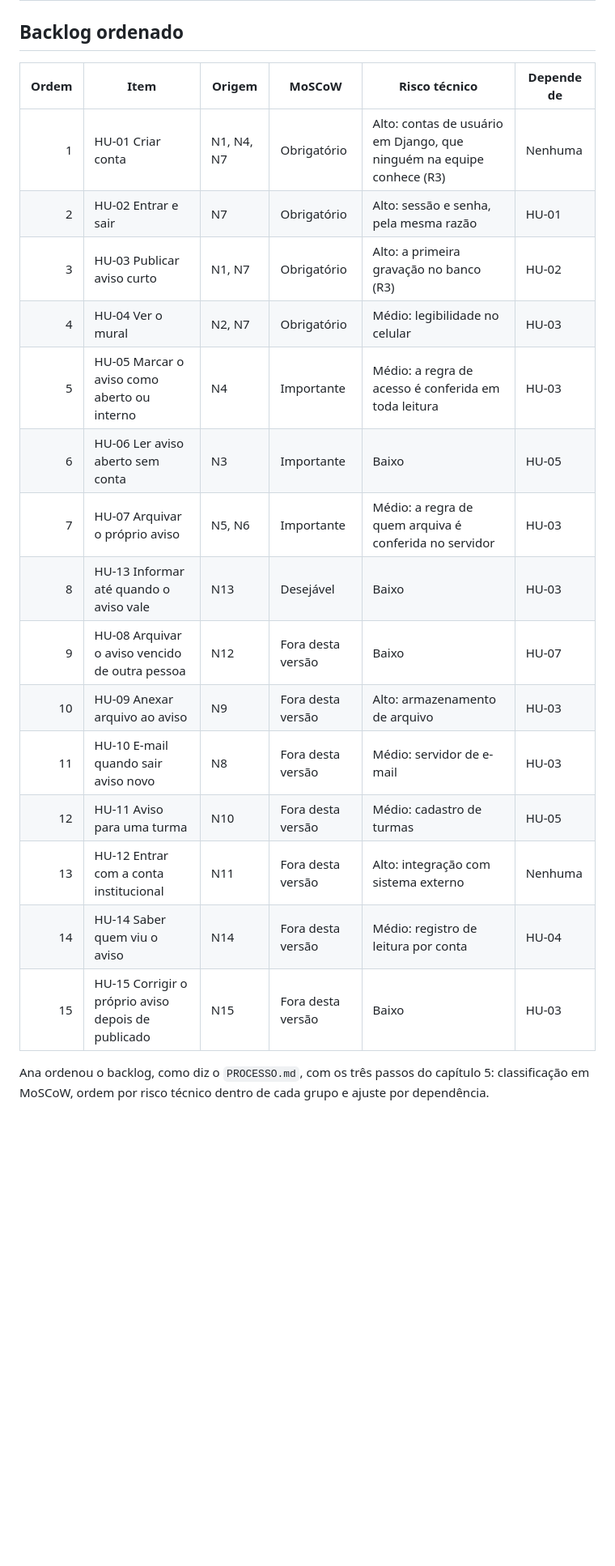
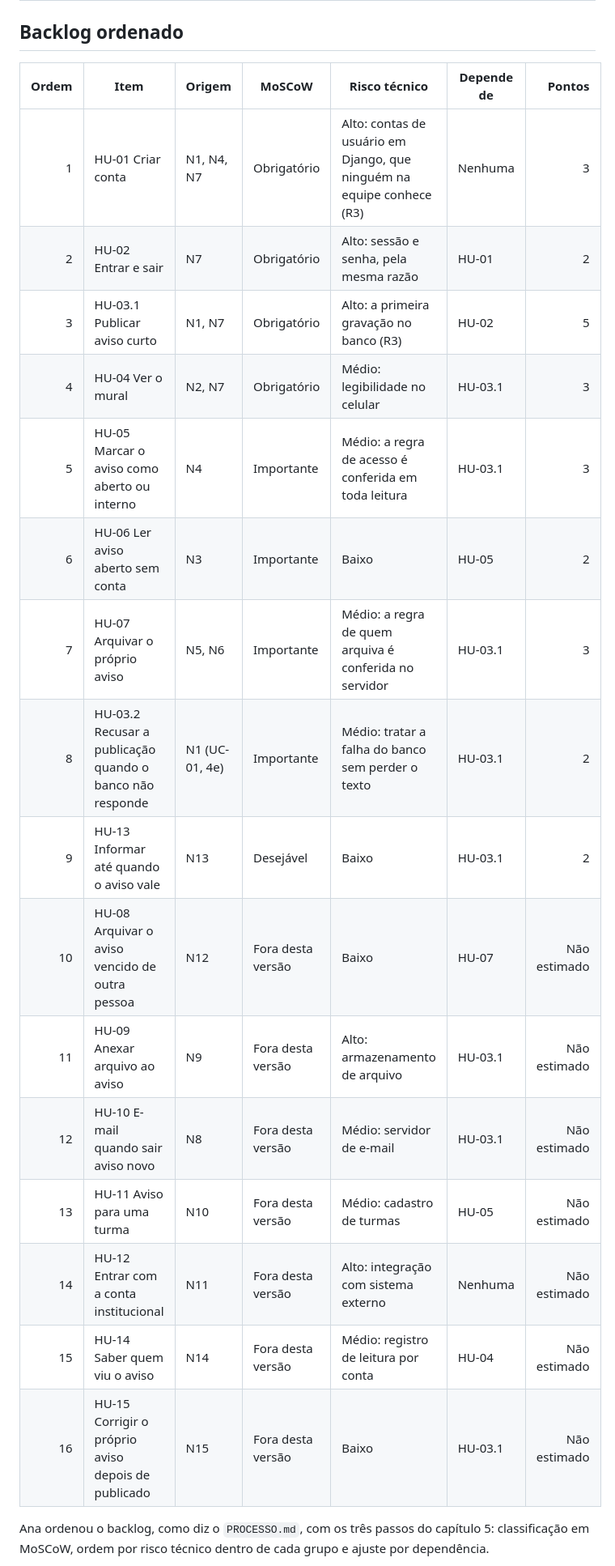
Before and after one commit to jacksongomesbr/uft-cc-es-mini-mural, a Markdown page: REQUISITOS.md, the part around one of its changes. Shown at 81% size. Drawn GitHub-style; blank space fills up the shorter version.

```diff
--- a/REQUISITOS.md
+++ b/REQUISITOS.md
@@ -33,23 +33,24 @@ histórico.
 
 ## Backlog ordenado
 
-| Ordem | Item | Origem | MoSCoW | Risco técnico | Depende de |
-|---:|---|---|---|---|---|
-| 1 | HU-01 Criar conta | N1, N4, N7 | Obrigatório | Alto: contas de usuário em Django, que ninguém na equipe conhece (R3) | Nenhuma |
-| 2 | HU-02 Entrar e sair | N7 | Obrigatório | Alto: sessão e senha, pela mesma razão | HU-01 |
-| 3 | HU-03 Publicar aviso curto | N1, N7 | Obrigatório | Alto: a primeira gravação no banco (R3) | HU-02 |
-| 4 | HU-04 Ver o mural | N2, N7 | Obrigatório | Médio: legibilidade no celular | HU-03 |
-| 5 | HU-05 Marcar o aviso como aberto ou interno | N4 | Importante | Médio: a regra de acesso é conferida em toda leitura | HU-03 |
-| 6 | HU-06 Ler aviso aberto sem conta | N3 | Importante | Baixo | HU-05 |
-| 7 | HU-07 Arquivar o próprio aviso | N5, N6 | Importante | Médio: a regra de quem arquiva é conferida no servidor | HU-03 |
-| 8 | HU-13 Informar até quando o aviso vale | N13 | Desejável | Baixo | HU-03 |
-| 9 | HU-08 Arquivar o aviso vencido de outra pessoa | N12 | Fora desta versão | Baixo | HU-07 |
-| 10 | HU-09 Anexar arquivo ao aviso | N9 | Fora desta versão | Alto: armazenamento de arquivo | HU-03 |
-| 11 | HU-10 E-mail quando sair aviso novo | N8 | Fora desta versão | Médio: servidor de e-mail | HU-03 |
-| 12 | HU-11 Aviso para uma turma | N10 | Fora desta versão | Médio: cadastro de turmas | HU-05 |
-| 13 | HU-12 Entrar com a conta institucional | N11 | Fora desta versão | Alto: integração com sistema externo | Nenhuma |
-| 14 | HU-14 Saber quem viu o aviso | N14 | Fora desta versão | Médio: registro de leitura por conta | HU-04 |
-| 15 | HU-15 Corrigir o próprio aviso depois de publicado | N15 | Fora desta versão | Baixo | HU-03 |
+| Ordem | Item | Origem | MoSCoW | Risco técnico | Depende de | Pontos |
+|---:|---|---|---|---|---|---:|
+| 1 | HU-01 Criar conta | N1, N4, N7 | Obrigatório | Alto: contas de usuário em Django, que ninguém na equipe conhece (R3) | Nenhuma | 3 |
+| 2 | HU-02 Entrar e sair | N7 | Obrigatório | Alto: sessão e senha, pela mesma razão | HU-01 | 2 |
+| 3 | HU-03.1 Publicar aviso curto | N1, N7 | Obrigatório | Alto: a primeira gravação no banco (R3) | HU-02 | 5 |
+| 4 | HU-04 Ver o mural | N2, N7 | Obrigatório | Médio: legibilidade no celular | HU-03.1 | 3 |
+| 5 | HU-05 Marcar o aviso como aberto ou interno | N4 | Importante | Médio: a regra de acesso é conferida em toda leitura | HU-03.1 | 3 |
+| 6 | HU-06 Ler aviso aberto sem conta | N3 | Importante | Baixo | HU-05 | 2 |
+| 7 | HU-07 Arquivar o próprio aviso | N5, N6 | Importante | Médio: a regra de quem arquiva é conferida no servidor | HU-03.1 | 3 |
+| 8 | HU-03.2 Recusar a publicação quando o banco não responde | N1 (UC-01, 4e) | Importante | Médio: tratar a falha do banco sem perder o texto | HU-03.1 | 2 |
+| 9 | HU-13 Informar até quando o aviso vale | N13 | Desejável | Baixo | HU-03.1 | 2 |
+| 10 | HU-08 Arquivar o aviso vencido de outra pessoa | N12 | Fora desta versão | Baixo | HU-07 | Não estimado |
+| 11 | HU-09 Anexar arquivo ao aviso | N9 | Fora desta versão | Alto: armazenamento de arquivo | HU-03.1 | Não estimado |
+| 12 | HU-10 E-mail quando sair aviso novo | N8 | Fora desta versão | Médio: servidor de e-mail | HU-03.1 | Não estimado |
+| 13 | HU-11 Aviso para uma turma | N10 | Fora desta versão | Médio: cadastro de turmas | HU-05 | Não estimado |
+| 14 | HU-12 Entrar com a conta institucional | N11 | Fora desta versão | Alto: integração com sistema externo | Nenhuma | Não estimado |
+| 15 | HU-14 Saber quem viu o aviso | N14 | Fora desta versão | Médio: registro de leitura por conta | HU-04 | Não estimado |
+| 16 | HU-15 Corrigir o próprio aviso depois de publicado | N15 | Fora desta versão | Baixo | HU-03.1 | Não estimado |
 
 Ana ordenou o backlog, como diz o `PROCESSO.md`, com os três passos do capítulo
 5: classificação em MoSCoW, ordem por risco técnico dentro de cada grupo e
```
Also changed, not shown: other parts of REQUISITOS.md (+16 -1 lines), ITERACOES.md (added, +169 -0 lines), PROCESSO.md (+5 -0 lines).
